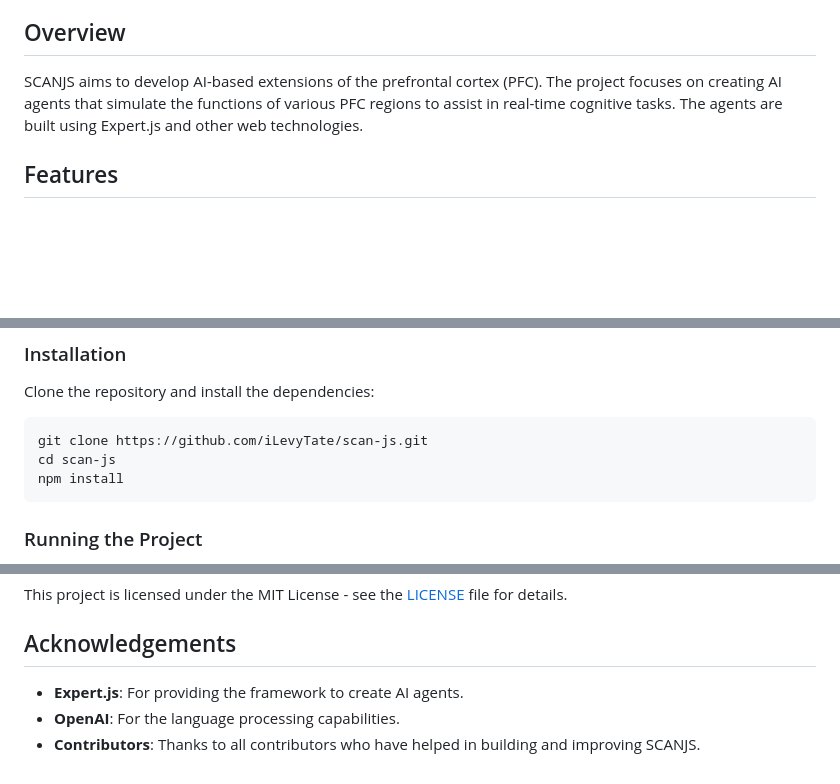
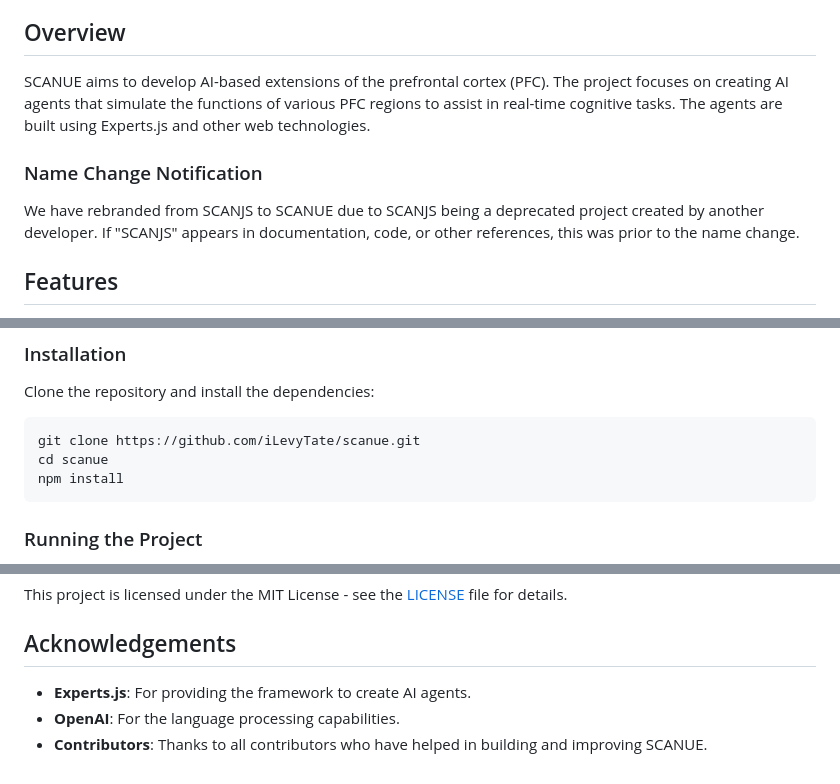
Before and after one commit to iLevyTate/SCANUE, a Markdown page: README.md, 3 parts joined by grey strips. GitHub-like rendering; blank space fills up the shorter version.

Commit message:
Update README.md
SCANJS to SCANUE

````diff
--- a/README.md
+++ b/README.md
@@ -19,7 +19,11 @@ Welcome to the SCANJS repository! This project focuses on creating a Synthetic C
 
 ## Overview
 
-SCANJS aims to develop AI-based extensions of the prefrontal cortex (PFC). The project focuses on creating AI agents that simulate the functions of various PFC regions to assist in real-time cognitive tasks. The agents are built using Expert.js and other web technologies.
+SCANUE aims to develop AI-based extensions of the prefrontal cortex (PFC). The project focuses on creating AI agents that simulate the functions of various PFC regions to assist in real-time cognitive tasks. The agents are built using Experts.js and other web technologies.
+
+### Name Change Notification
+
+We have rebranded from SCANJS to SCANUE due to SCANJS being a deprecated project created by another developer. If "SCANJS" appears in documentation, code, or other references, this was prior to the name change.
 
 ## Features
 
@@ -42,8 +46,8 @@ Ensure you have the following installed on your system:
 Clone the repository and install the dependencies:
 
 ```bash
-git clone https://github.com/iLevyTate/scan-js.git
-cd scan-js
+git clone https://github.com/iLevyTate/scanue.git
+cd scanue
 npm install
 ```
 
@@ -107,6 +111,6 @@ This project is licensed under the MIT License - see the [LICENSE](LICENSE) file
 
 ## Acknowledgements
 
-- **Expert.js**: For providing the framework to create AI agents.
+- **Experts.js**: For providing the framework to create AI agents.
 - **OpenAI**: For the language processing capabilities.
-- **Contributors**: Thanks to all contributors who have helped in building and improving SCANJS.
+- **Contributors**: Thanks to all contributors who have helped in building and improving SCANUE.
````
Also changed, not shown: other parts of README.md (+5 -5 lines).
